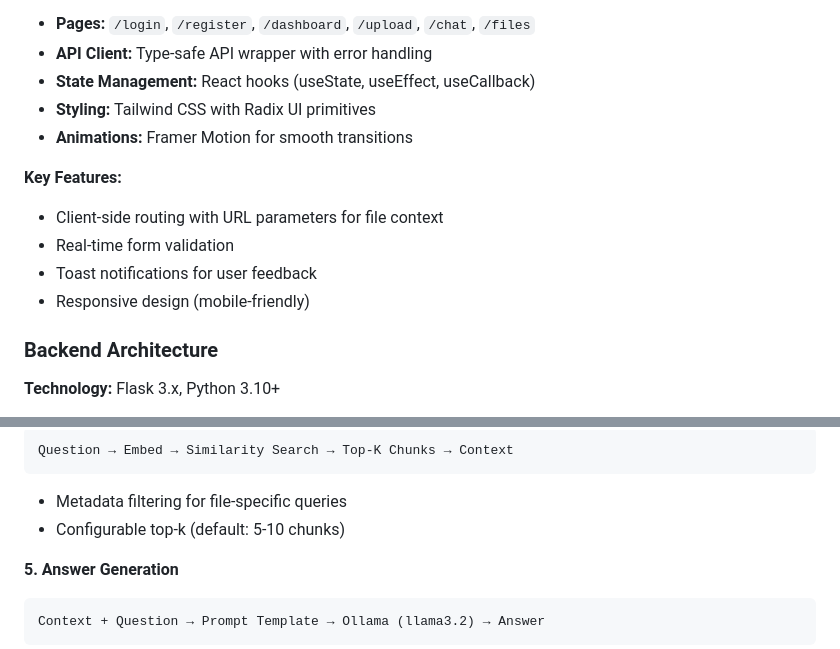
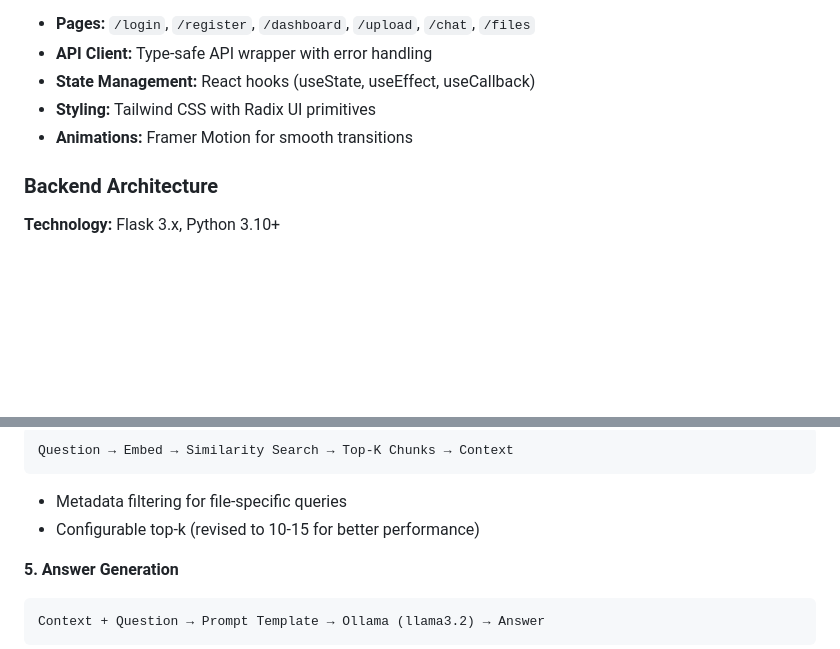
Before and after one commit to Vibhor7-7/AskMyData, a Markdown page: README.md, 2 parts joined by grey strips. Drawn GitHub-style; blank space fills up the shorter version.

````diff
--- a/README.md
+++ b/README.md
@@ -125,12 +84,6 @@ AskMyData bridges this gap by enabling natural language interaction with your da
 - **State Management:** React hooks (useState, useEffect, useCallback)
 - **Styling:** Tailwind CSS with Radix UI primitives
 - **Animations:** Framer Motion for smooth transitions
-
-**Key Features:**
-- Client-side routing with URL parameters for file context
-- Real-time form validation
-- Toast notifications for user feedback
-- Responsive design (mobile-friendly)
 
 ### Backend Architecture
 **Technology:** Flask 3.x, Python 3.10+
@@ -190,7 +143,7 @@ Embeddings + Metadata → ChromaDB Collection
 Question → Embed → Similarity Search → Top-K Chunks → Context
 ```
 - Metadata filtering for file-specific queries
-- Configurable top-k (default: 5-10 chunks)
+- Configurable top-k (revised to 10-15 for better performance)
 
 **5. Answer Generation**
 ```python
````
Also changed, not shown: other parts of README.md (+0 -41 lines).
